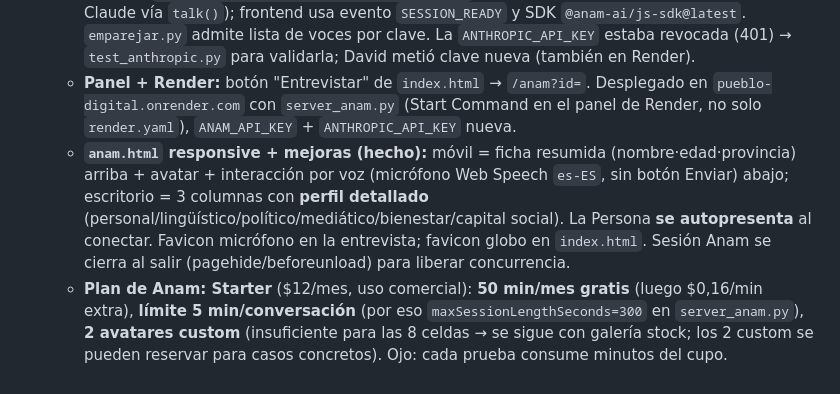
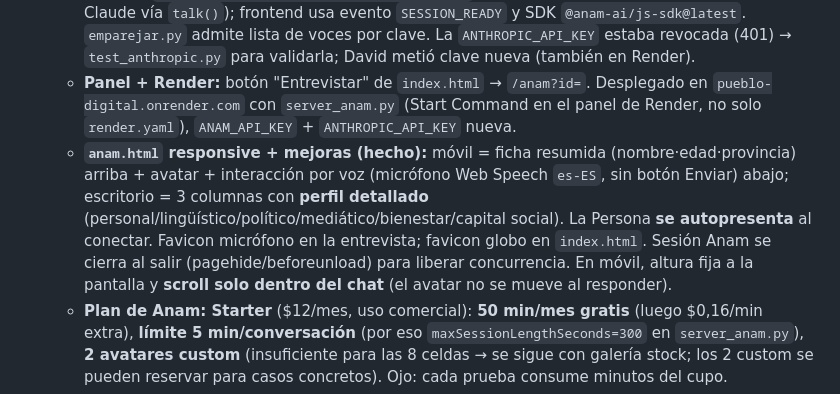
Before and after one commit to druiz-byte/pueblo-digital, a Markdown page: CLAUDE.md, the part around the change. Drawn GitHub-style.

```diff
--- a/CLAUDE.md
+++ b/CLAUDE.md
@@ -36,7 +36,7 @@ Estado (lo más reciente arriba):
   - **Arquitectura:** entrada por teclado (no STT); Claude genera la respuesta y Anam solo pone la cara y la habla. **Avisos:** crear avatares custom **puede requerir plan superior** en Anam (403 → alternativa: galería stock); **euskera** (105 Personas) pendiente de **fase 2** (audio passthrough con Azure/Google TTS); el emparejamiento es **independiente del proveedor** (sirve para LiveAvatar rellenando el catálogo con sus IDs). Todo lo que llama a `api.anam.ai` corre en el PC de David.
   - **FUNCIONANDO end-to-end, local Y en Render (confirmado por David).** Caras = **galería stock de Anam** (10, mapeadas a las 8 celdas; sesga a adulto 30-55). Voces = **castellano nativo** con rotación por id: mujeres **Nuria**+**Blanca**, hombres **Martin Osborne**+**Daniel** (IDs en `avatares_catalogo.json`; reparto ~250 c/u). Fix del error *"Legacy session tokens"*: el token necesita `personaConfig.llmId="CUSTOMER_CLIENT_V1"` (desactiva el cerebro de Anam, responde Claude vía `talk()`); frontend usa evento `SESSION_READY` y SDK `@anam-ai/js-sdk@latest`. `emparejar.py` admite lista de voces por clave. La `ANTHROPIC_API_KEY` estaba revocada (401) → `test_anthropic.py` para validarla; David metió clave nueva (también en Render).
   - **Panel + Render:** botón "Entrevistar" de `index.html` → `/anam?id=`. Desplegado en `pueblo-digital.onrender.com` con `server_anam.py` (Start Command en el panel de Render, no solo `render.yaml`), `ANAM_API_KEY` + `ANTHROPIC_API_KEY` nueva.
-  - **`anam.html` responsive + mejoras (hecho):** móvil = ficha resumida (nombre·edad·provincia) arriba + avatar + interacción por voz (micrófono Web Speech `es-ES`, sin botón Enviar) abajo; escritorio = 3 columnas con **perfil detallado** (personal/lingüístico/político/mediático/bienestar/capital social). La Persona **se autopresenta** al conectar. Favicon micrófono en la entrevista; favicon globo en `index.html`. Sesión Anam se cierra al salir (pagehide/beforeunload) para liberar concurrencia.
+  - **`anam.html` responsive + mejoras (hecho):** móvil = ficha resumida (nombre·edad·provincia) arriba + avatar + interacción por voz (micrófono Web Speech `es-ES`, sin botón Enviar) abajo; escritorio = 3 columnas con **perfil detallado** (personal/lingüístico/político/mediático/bienestar/capital social). La Persona **se autopresenta** al conectar. Favicon micrófono en la entrevista; favicon globo en `index.html`. Sesión Anam se cierra al salir (pagehide/beforeunload) para liberar concurrencia. En móvil, altura fija a la pantalla y **scroll solo dentro del chat** (el avatar no se mueve al responder).
   - **Plan de Anam: Starter** ($12/mes, uso comercial): **50 min/mes gratis** (luego $0,16/min extra), **límite 5 min/conversación** (por eso `maxSessionLengthSeconds=300` en `server_anam.py`), **2 avatares custom** (insuficiente para las 8 celdas → se sigue con galería stock; los 2 custom se pueden reservar para casos concretos). Ojo: cada prueba consume minutos del cupo.
 - **🔴 FRENTE PPI++/PANEL CERRADO (2026-07-20). El perfil enriquecido NO sube la correlación, y sabemos por qué: hay un TECHO DE INFORMACIÓN.** Tres números, todo en `piloto_ppi/`:
   1. **Techo predictivo (`techo_predictivo.py` → `techo_predictivo.md`):** regresando las 152 preguntas del `.sav` REAL sobre todas las variables que un perfil podría contener (68 columnas; R² fuera de muestra, CV 5-fold) → **R² medio 0,080 → corr máxima alcanzable 0,24**. **14/100 preguntas con R² ≤ 0.** Por bloque: economía 0,024 (corr máx 0,15) · bienestar 0,034 · miedos 0,059 · turismo 0,085 · **política 0,099 (0,28, el mejor)** · perfil 0,371 (control). **Es un límite para CUALQUIER método**: no depende del panel, es una propiedad de los datos.
```
Also changed, not shown: bitacora.md (+11 -1 lines).
